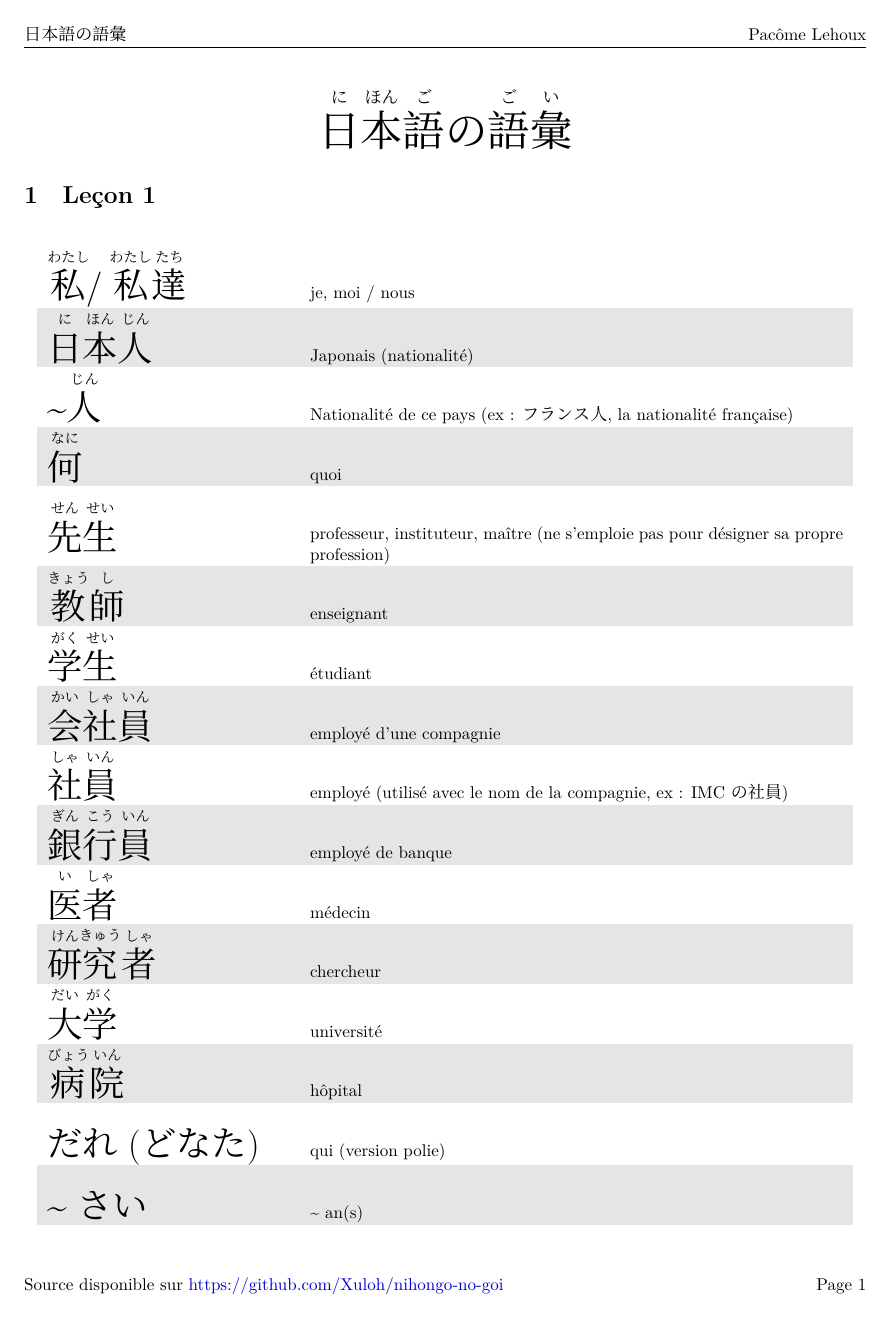
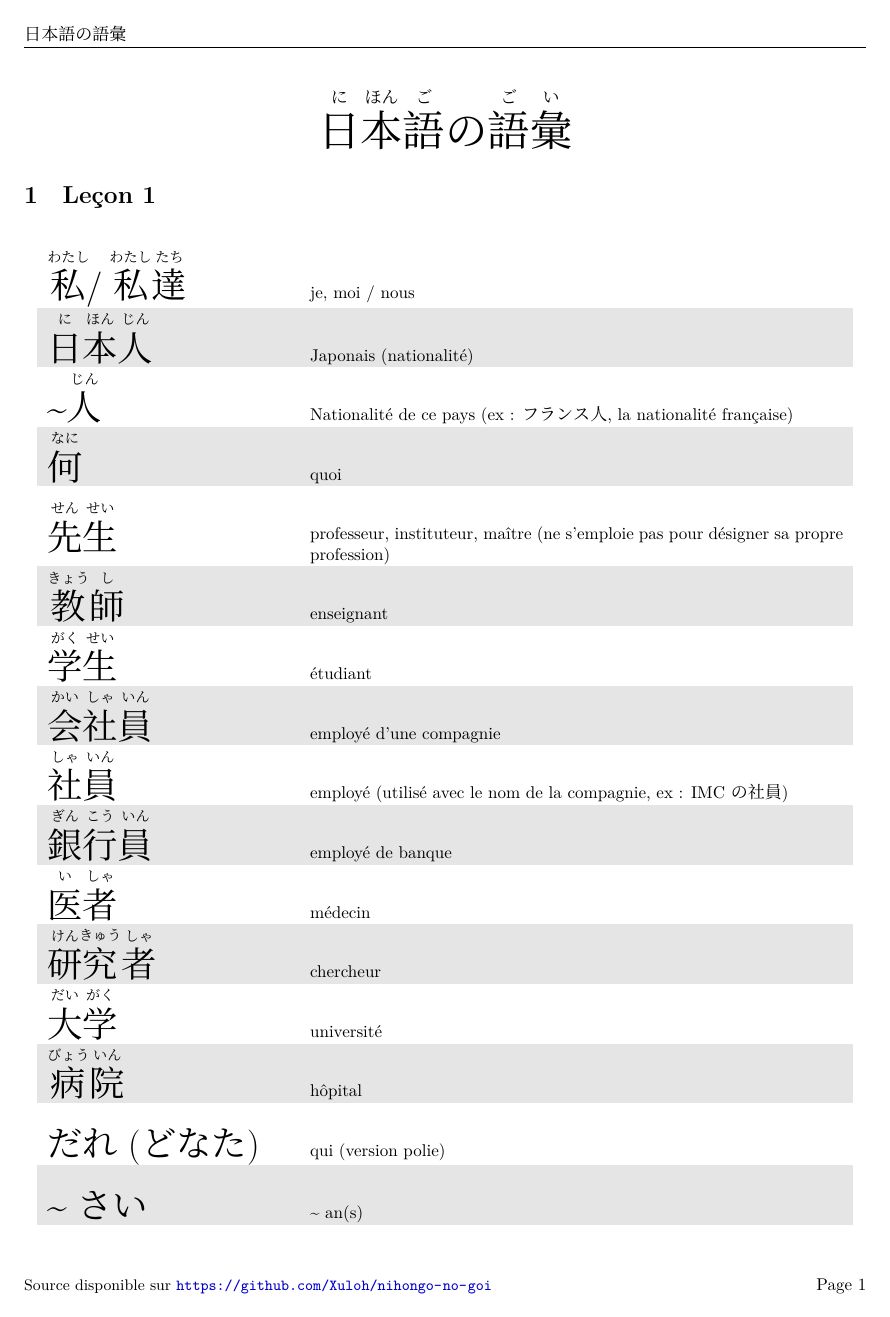
Before and after one commit to Xuloh/nihongo-no-goi, a LaTeX document (nihongo-no-goi.tex): page 1 of 11. Compiled offline with XeLaTeX; a missing font is replaced by an installed copy or a similar font.

Commit message:
changed header and footer

```diff
--- a/nihongo-no-goi.tex
+++ b/nihongo-no-goi.tex
@@ -22,10 +22,10 @@
 \usepackage{fancyhdr}
 \pagestyle{fancy}
 \lhead{日本語の語彙}
-\rhead{Pacôme Lehoux}
+\rhead{}
 \cfoot{}
 \newcommand{\thegit}{https://github.com/Xuloh/nihongo-no-goi}
-\lfoot{Source disponible sur \href[pdfnewwindow=true]{\thegit}{\thegit}}
+\lfoot{\small Source disponible sur \url{\thegit}}
 \rfoot{Page \thepage}
 
 \begin{document}
```
